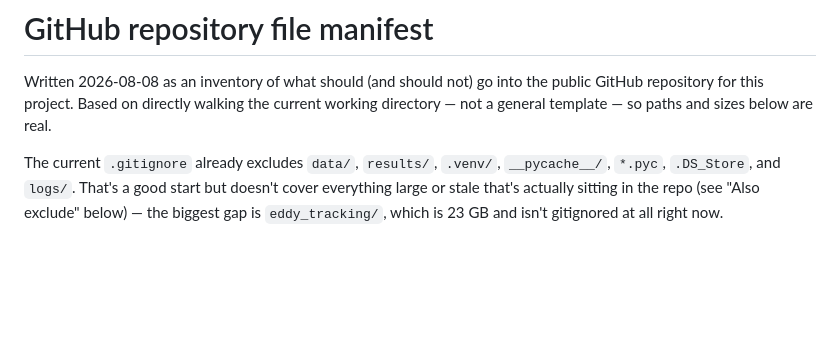
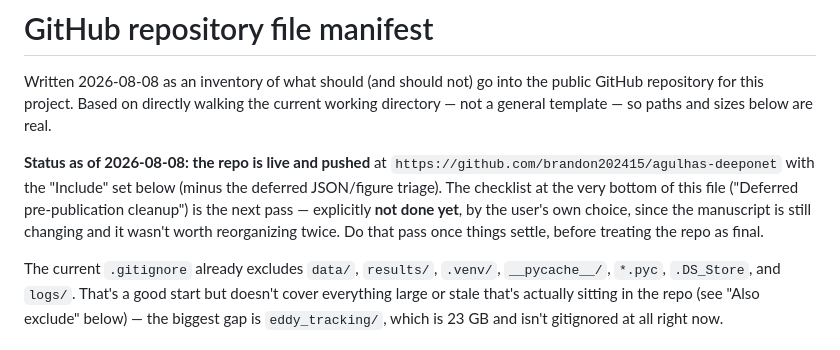
Before and after one commit to brandon202415/agulhas-deeponet, a Markdown page: REPO_FILE_LIST.md, the part around one of its changes. GitHub-like rendering; blank space fills up the shorter version.

```diff
--- a/REPO_FILE_LIST.md
+++ b/REPO_FILE_LIST.md
@@ -3,6 +3,13 @@
 Written 2026-08-08 as an inventory of what should (and should not) go into the public
 GitHub repository for this project. Based on directly walking the current working
 directory — not a general template — so paths and sizes below are real.
+
+**Status as of 2026-08-08: the repo is live and pushed** at
+`https://github.com/brandon202415/agulhas-deeponet` with the "Include" set below (minus
+the deferred JSON/figure triage). The checklist at the very bottom of this file
+("Deferred pre-publication cleanup") is the next pass — explicitly **not done yet**,
+by the user's own choice, since the manuscript is still changing and it wasn't worth
+reorganizing twice. Do that pass once things settle, before treating the repo as final.
 
 The current `.gitignore` already excludes `data/`, `results/`, `.venv/`, `__pycache__/`,
 `*.pyc`, `.DS_Store`, and `logs/`. That's a good start but doesn't cover everything large
```
Also changed, not shown: other parts of REPO_FILE_LIST.md (+52 -0 lines).
